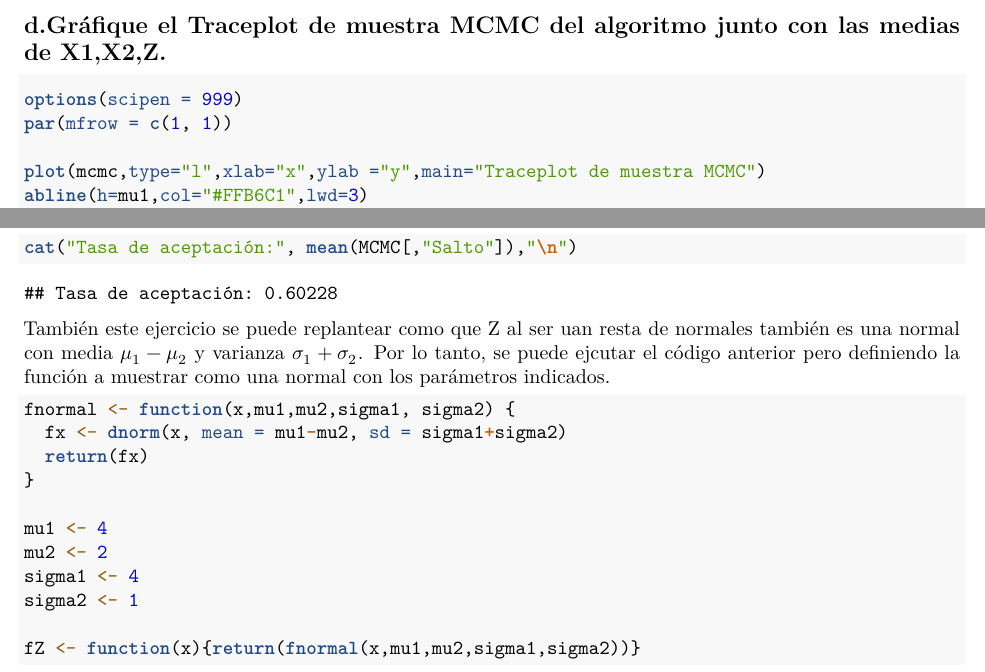
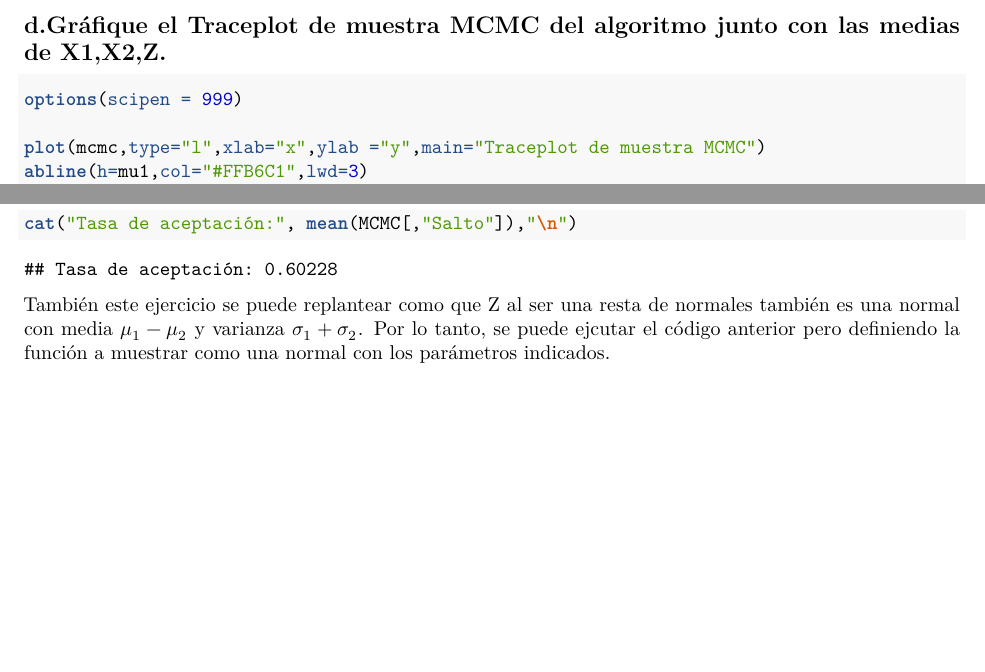
Before and after one commit to Jtrejos2901/Tarea_2_estad-stica, an R Markdown document (Rmarkdown.Rmd): two parts of pages 13 and 16 of 16, joined at a grey line, cut so that both start at the same text, the shorter picture padded with empty space. Rendered offline with R 4.5, knitr and Pandoc, then LaTeX, with nearby package versions; some code elsewhere in the file could not run offline.

Commit message:
Feat: Cosas malas del ejercicio 6 en el RMD

````diff
--- a/Rmarkdown.Rmd
+++ b/Rmarkdown.Rmd
@@ -444,7 +444,6 @@
 
 ```{r}
 options(scipen = 999)
-par(mfrow = c(1, 1))
 
 plot(mcmc,type="l",xlab="x",ylab ="y",main="Traceplot de muestra MCMC")
 abline(h=mu1,col="#FFB6C1",lwd=3)
@@ -473,18 +472,4 @@
 cat("Tasa de aceptación:", mean(MCMC[,"Salto"]),"\n")
 ```
 
-También este ejercicio se puede replantear como que Z al ser uan resta de normales también es una normal con media $\mu_1 - \mu_2$ y varianza $\sigma_1 + \sigma_2$. Por lo tanto, se puede ejcutar el código anterior pero definiendo la función a muestrar como una normal con los parámetros indicados.
-
-```{r, eval=FALSE}
-fnormal <- function(x,mu1,mu2,sigma1, sigma2) {
-  fx <- dnorm(x, mean = mu1-mu2, sd = sigma1+sigma2)
-  return(fx)
-}
-
-mu1 <- 4
-mu2 <- 2
-sigma1 <- 4
-sigma2 <- 1
-
-fZ <- function(x){return(fnormal(x,mu1,mu2,sigma1,sigma2))}
-```
+También este ejercicio se puede replantear como que Z al ser una resta de normales también es una normal con media $\mu_1 - \mu_2$ y varianza $\sigma_1 + \sigma_2$. Por lo tanto, se puede ejcutar el código anterior pero definiendo la función a muestrar como una normal con los parámetros indicados.
````
Also changed, not shown: Ejercicio-6-rmd.pdf (added), Rmarkdown.pdf, Rmarkdown.tex (deleted), 3 other files.
